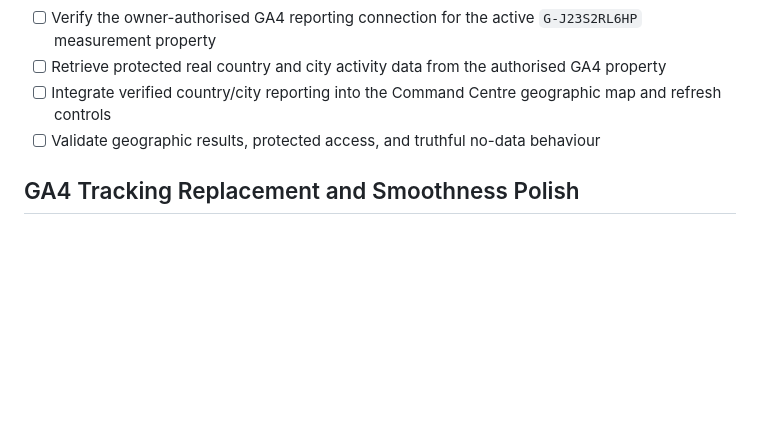
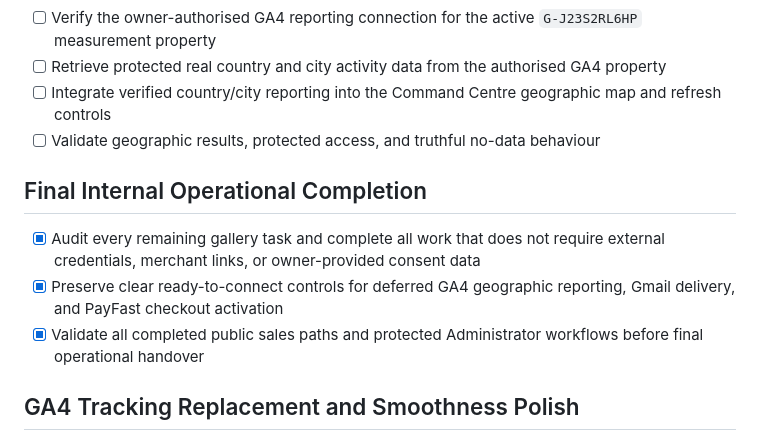
Before and after one commit to jono420dante-art/jennefer-art-gallery, a Markdown page: todo.md, the part around the change. Rendered like a GitHub page; blank space fills up the shorter version.

```diff
--- a/todo.md
+++ b/todo.md
@@ -422,6 +422,11 @@
 - [ ] Integrate verified country/city reporting into the Command Centre geographic map and refresh controls
 - [ ] Validate geographic results, protected access, and truthful no-data behaviour
 
+## Final Internal Operational Completion
+- [x] Audit every remaining gallery task and complete all work that does not require external credentials, merchant links, or owner-provided consent data
+- [x] Preserve clear ready-to-connect controls for deferred GA4 geographic reporting, Gmail delivery, and PayFast checkout activation
+- [x] Validate all completed public sales paths and protected Administrator workflows before final operational handover
+
 ## GA4 Tracking Replacement and Smoothness Polish
 - [x] Replace the existing public GA4 measurement ID with the owner-supplied `G-J23S2RL6HP` tag without duplicate page-view tracking
 - [x] Align Administrator tracking guidance and GA4 connection references with the new active measurement ID
```
Also changed, not shown: EXECUTIVE_DASHBOARD_VERIFICATION.md (+4 -0 lines), OWNER_ACTIVATION_CHECKLIST.md (added, +23 -0 lines).
